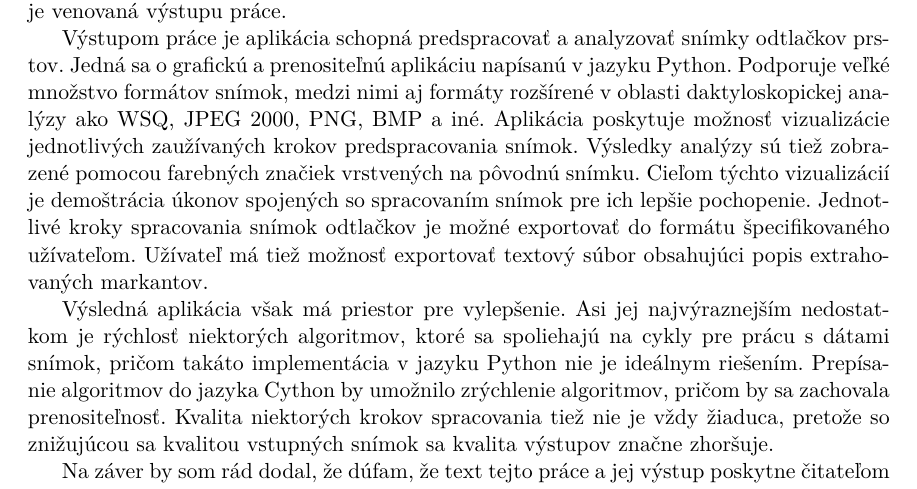
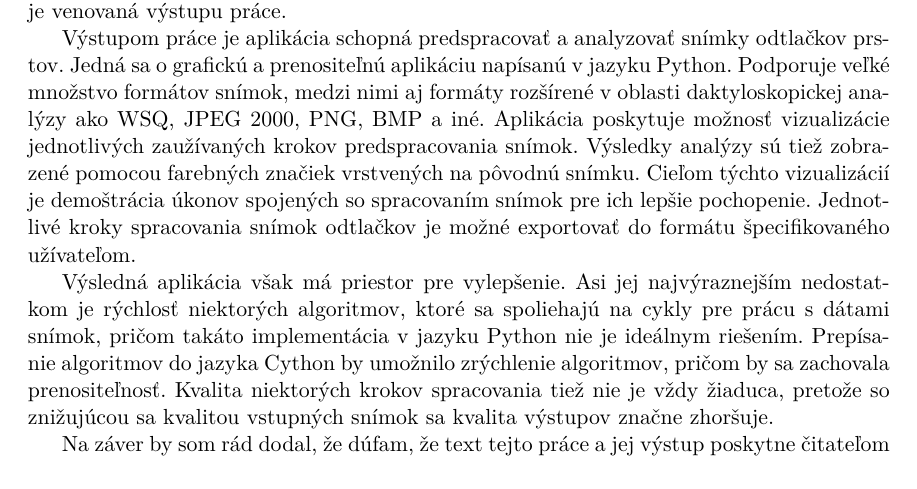
Before and after one commit to pemeth/wsq_editor, a LaTeX thesis (doc/xnemet04.tex, which reads doc/projekt-01-kapitoly-chapters.tex): part of page 44 of 45, cut so that both start at the same text. Compiled offline with pdfLaTeX.

Commit message:
Comment out sentence about minutiae exporting to text file
The conclusion contained a sentence saying, that the app can export a
text file with minutiae descriptions, which is not true yet.
Implementing this is planned, though if it doesn't get implemented, it
would be bad to leave that sentence in the text.

```diff
--- a/doc/projekt-01-kapitoly-chapters.tex
+++ b/doc/projekt-01-kapitoly-chapters.tex
@@ -1381,8 +1381,8 @@
   Python. Podporuje veľké množstvo formátov snímok, medzi nimi aj formáty rozšírené v oblasti daktyloskopickej analýzy ako WSQ, JPEG 2000, PNG, BMP a iné.
   Aplikácia poskytuje možnosť vizualizácie jednotlivých zaužívaných krokov predspracovania snímok. Výsledky analýzy sú tiež zobrazené pomocou farebných
   značiek vrstvených na pôvodnú snímku. Cieľom týchto vizualizácií je demoštrácia úkonov spojených so spracovaním snímok pre ich lepšie pochopenie.
-  Jednotlivé kroky spracovania snímok odtlačkov je možné exportovať do formátu špecifikovaného užívateľom. Užívateľ má tiež možnosť exportovať textový súbor
-  obsahujúci popis extrahovaných markantov.
+  Jednotlivé kroky spracovania snímok odtlačkov je možné exportovať do formátu špecifikovaného užívateľom.
+  %TODO Užívateľ má tiež možnosť exportovať textový súbor obsahujúci popis extrahovaných markantov.
 
   Výsledná aplikácia však má priestor pre vylepšenie. Asi jej najvýraznejším nedostatkom je rýchlosť niektorých algoritmov, ktoré sa spoliehajú na
   cykly pre prácu s dátami snímok, pričom takáto implementácia v jazyku Python nie je ideálnym riešením. Prepísanie algoritmov do jazyka Cython by umožnilo
```
